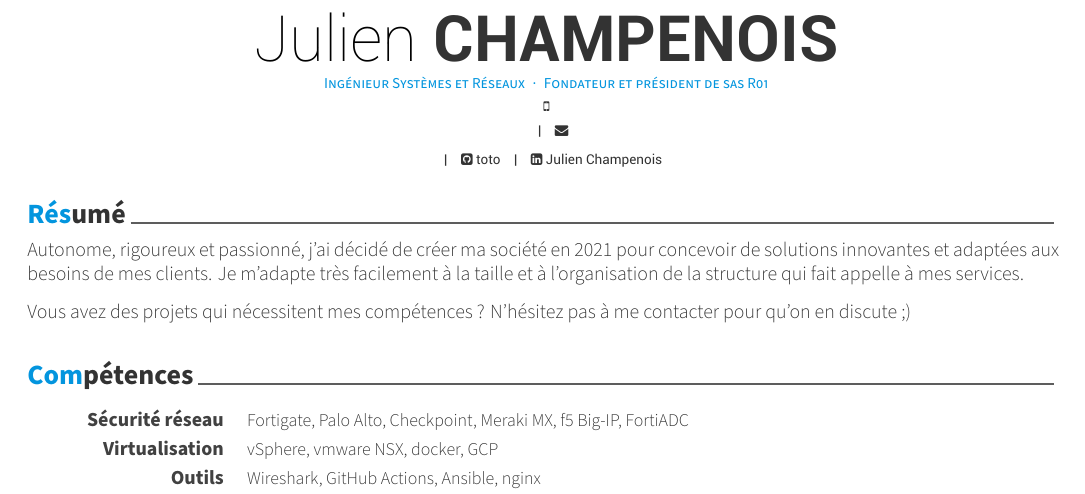
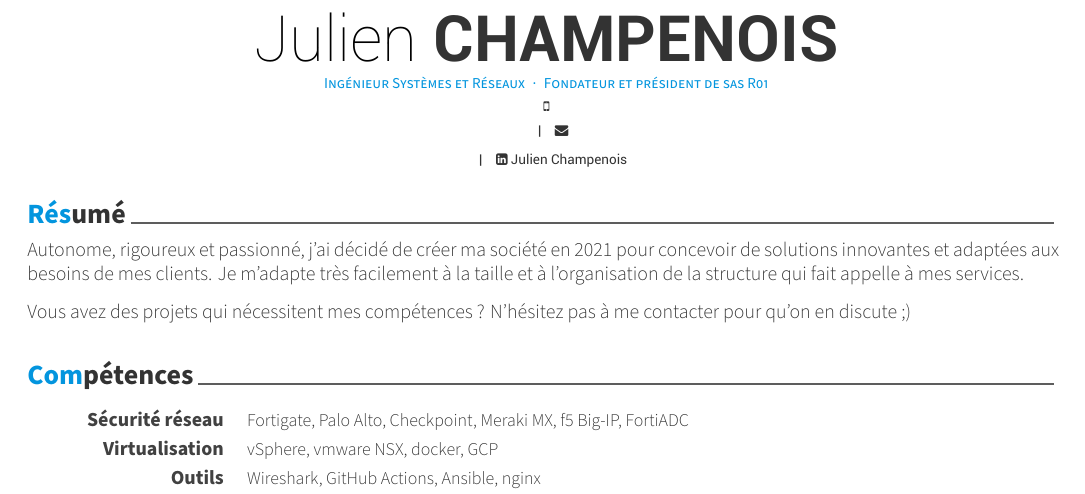
Before and after one commit to BioTeckna/resume, a LaTeX CV (julienchampenois.tex): part of the page, cut so that both start at the same text. Compiled offline with XeLaTeX; a LaTeX package or settings file that is missing is left out.

Commit message:
Update julienchampenois.tex

```diff
--- a/julienchampenois.tex
+++ b/julienchampenois.tex
@@ -70,7 +70,7 @@
 \address{\input{ADDRESS}}
 \mobile{\input{PHONE}}
 \email{\input{MAIL}}
-\github{toto}
+%\github{toto}
 \linkedin{Julien Champenois}
 %\quote{``Be the change that you want to see in the world."}
 
```
